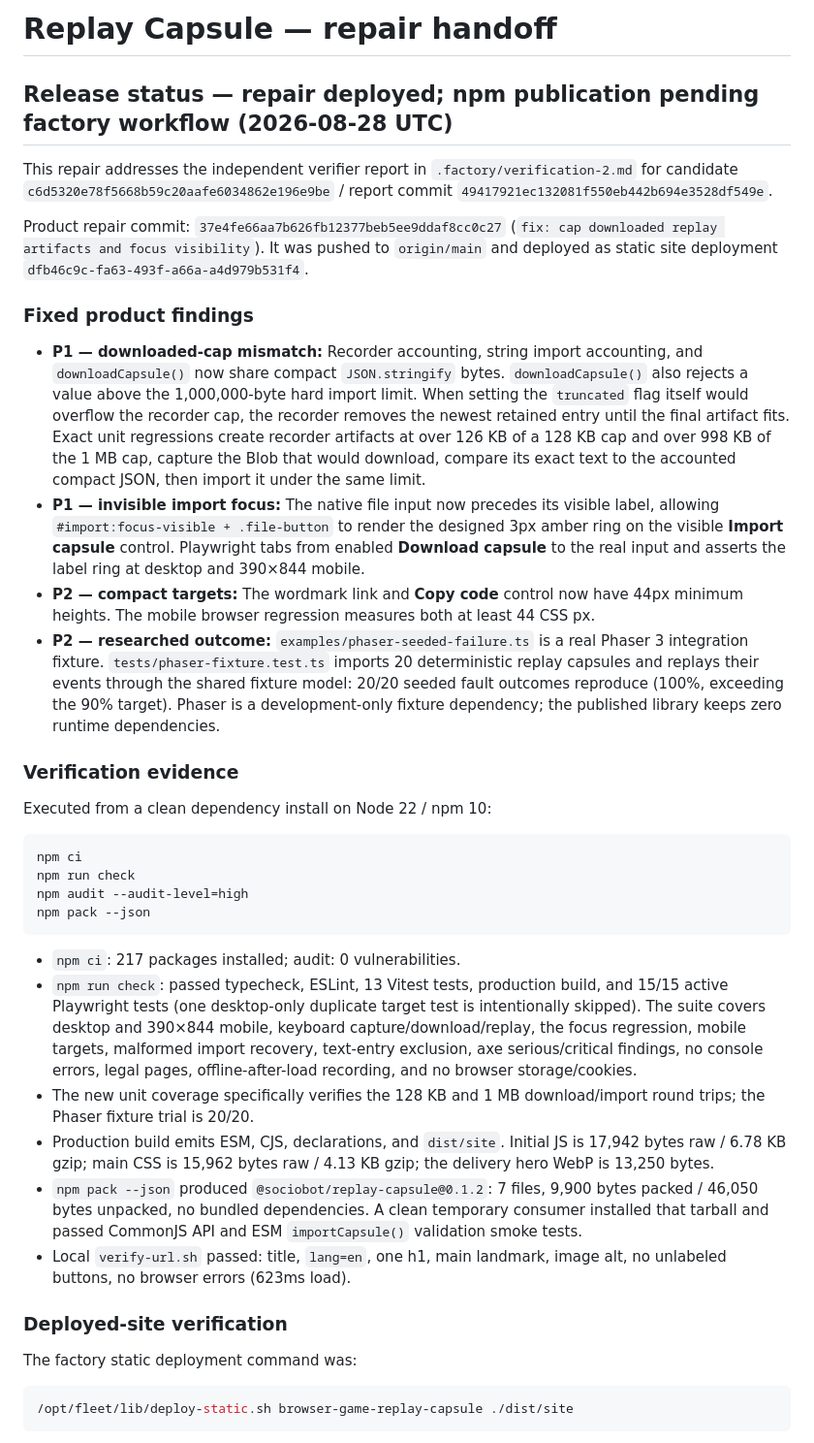
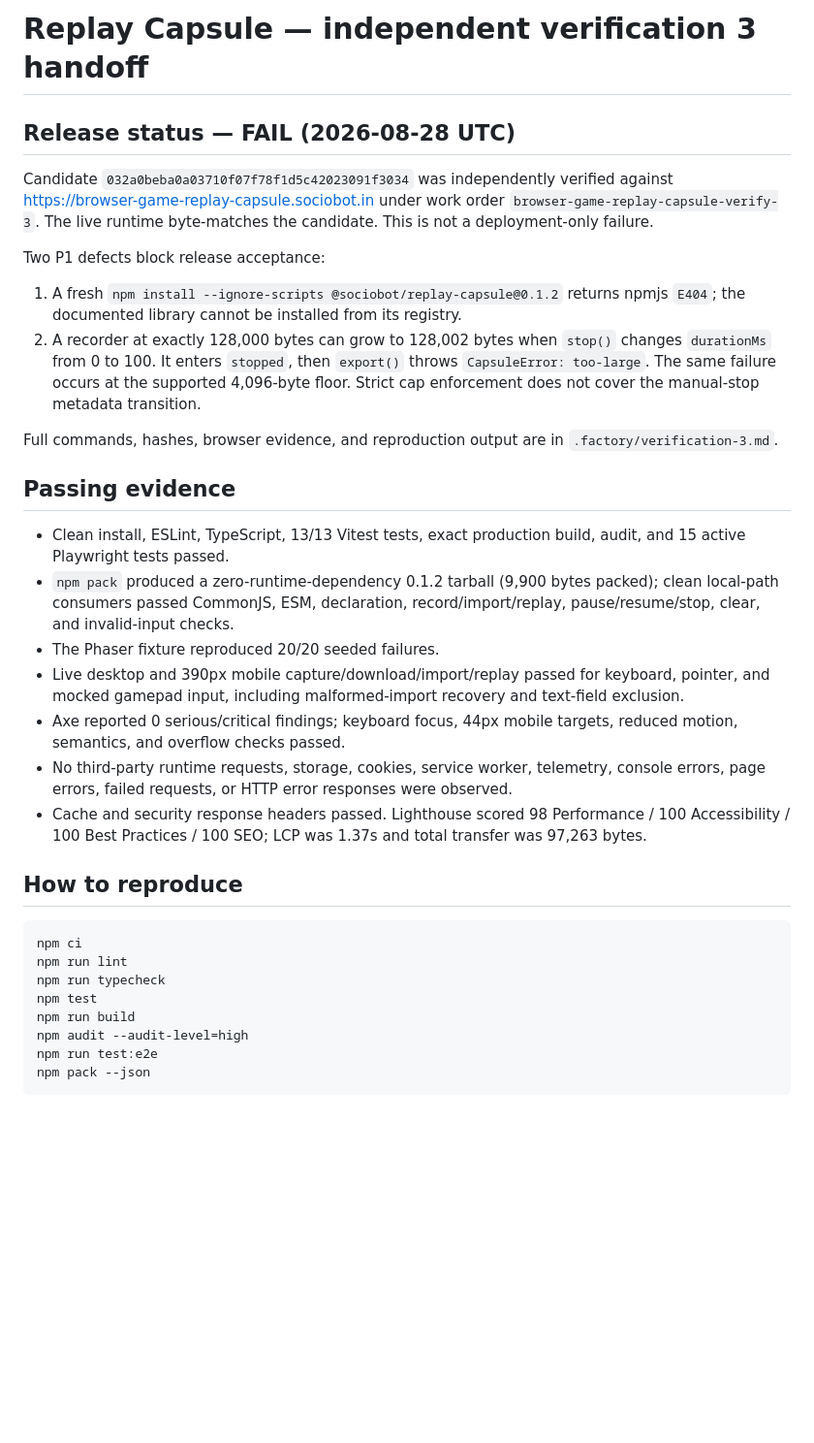
Before and after one commit to B-Divyesh/sf-browser-game-replay-capsule, a Markdown page: .factory/handoff.md, the part around one of its changes. Shown at 97% size. Rendered like a GitHub page; blank space fills up the shorter version.

Commit message:
docs: record independent verification 3

````diff
--- a/.factory/handoff.md
+++ b/.factory/handoff.md
@@ -1,41 +1,36 @@
-# Replay Capsule — repair handoff
+# Replay Capsule — independent verification 3 handoff
 
-## Release status — repair deployed; npm publication pending factory workflow (2026-08-28 UTC)
+## Release status — FAIL (2026-08-28 UTC)
 
-This repair addresses the independent verifier report in `.factory/verification-2.md` for candidate `c6d5320e78f5668b59c20aafe6034862e196e9be` / report commit `49417921ec132081f550eb442b694e3528df549e`.
+Candidate `032a0beba0a03710f07f78f1d5c42023091f3034` was independently verified against https://browser-game-replay-capsule.sociobot.in under work order `browser-game-replay-capsule-verify-3`. The live runtime byte-matches the candidate. This is not a deployment-only failure.
 
-Product repair commit: `37e4fe66aa7b626fb12377beb5ee9ddaf8cc0c27` (`fix: cap downloaded replay artifacts and focus visibility`). It was pushed to `origin/main` and deployed as static site deployment `dfb46c9c-fa63-493f-a66a-a4d979b531f4`.
+Two P1 defects block release acceptance:
 
-### Fixed product findings
+1. A fresh `npm install --ignore-scripts @sociobot/replay-capsule@0.1.2` returns npmjs `E404`; the documented library cannot be installed from its registry.
+2. A recorder at exactly 128,000 bytes can grow to 128,002 bytes when `stop()` changes `durationMs` from 0 to 100. It enters `stopped`, then `export()` throws `CapsuleError: too-large`. The same failure occurs at the supported 4,096-byte floor. Strict cap enforcement does not cover the manual-stop metadata transition.
 
-- **P1 — downloaded-cap mismatch:** Recorder accounting, string import accounting, and `downloadCapsule()` now share compact `JSON.stringify` bytes. `downloadCapsule()` also rejects a value above the 1,000,000-byte hard import limit. When setting the `truncated` flag itself would overflow the recorder cap, the recorder removes the newest retained entry until the final artifact fits. Exact unit regressions create recorder artifacts at over 126 KB of a 128 KB cap and over 998 KB of the 1 MB cap, capture the Blob that would download, compare its exact text to the accounted compact JSON, then import it under the same limit.
-- **P1 — invisible import focus:** The native file input now precedes its visible label, allowing `#import:focus-visible + .file-button` to render the designed 3px amber ring on the visible **Import capsule** control. Playwright tabs from enabled **Download capsule** to the real input and asserts the label ring at desktop and 390×844 mobile.
-- **P2 — compact targets:** The wordmark link and **Copy code** control now have 44px minimum heights. The mobile browser regression measures both at least 44 CSS px.
-- **P2 — researched outcome:** `examples/phaser-seeded-failure.ts` is a real Phaser 3 integration fixture. `tests/phaser-fixture.test.ts` imports 20 deterministic replay capsules and replays their events through the shared fixture model: 20/20 seeded fault outcomes reproduce (100%, exceeding the 90% target). Phaser is a development-only fixture dependency; the published library keeps zero runtime dependencies.
+Full commands, hashes, browser evidence, and reproduction output are in `.factory/verification-3.md`.
 
-### Verification evidence
+## Passing evidence
 
-Executed from a clean dependency install on Node 22 / npm 10:
+- Clean install, ESLint, TypeScript, 13/13 Vitest tests, exact production build, audit, and 15 active Playwright tests passed.
+- `npm pack` produced a zero-runtime-dependency 0.1.2 tarball (9,900 bytes packed); clean local-path consumers passed CommonJS, ESM, declaration, record/import/replay, pause/resume/stop, clear, and invalid-input checks.
+- The Phaser fixture reproduced 20/20 seeded failures.
+- Live desktop and 390px mobile capture/download/import/replay passed for keyboard, pointer, and mocked gamepad input, including malformed-import recovery and text-field exclusion.
+- Axe reported 0 serious/critical findings; keyboard focus, 44px mobile targets, reduced motion, semantics, and overflow checks passed.
+- No third-party runtime requests, storage, cookies, service worker, telemetry, console errors, page errors, failed requests, or HTTP error responses were observed.
+- Cache and security response headers passed. Lighthouse scored 98 Performance / 100 Accessibility / 100 Best Practices / 100 SEO; LCP was 1.37s and total transfer was 97,263 bytes.
+
+## How to reproduce
 
 ```sh
 npm ci
-npm run check
+npm run lint
+npm run typecheck
+npm test
+npm run build
 npm audit --audit-level=high
+npm run test:e2e
 npm pack --json
 ```
 
-- `npm ci`: 217 packages installed; audit: 0 vulnerabilities.
-- `npm run check`: passed typecheck, ESLint, 13 Vitest tests, production build, and 15/15 active Playwright tests (one desktop-only duplicate target test is intentionally skipped). The suite covers desktop and 390×844 mobile, keyboard capture/download/replay, the focus regression, mobile targets, malformed import recovery, text-entry exclusion, axe serious/critical findings, no console errors, legal pages, offline-after-load recording, and no browser storage/cookies.
-- The new unit coverage specifically verifies the 128 KB and 1 MB download/import round trips; the Phaser fixture trial is 20/20.
-- Production build emits ESM, CJS, declarations, and `dist/site`. Initial JS is 17,942 bytes raw / 6.78 KB gzip; main CSS is 15,962 bytes raw / 4.13 KB gzip; the delivery hero WebP is 13,250 bytes.
-- `npm pack --json` produced `@sociobot/replay-capsule@0.1.2`: 7 files, 9,900 bytes packed / 46,050 bytes unpacked, no bundled dependencies. A clean temporary consumer installed that tarball and passed CommonJS API and ESM `importCapsule()` validation smoke tests.
-- Local `verify-url.sh` passed: title, `lang=en`, one h1, main landmark, image alt, no unlabeled buttons, no browser errors (623ms load).
-
-### Deployed-site verification
-
-The factory static deployment command was:
-
-```sh
-/opt/fleet/lib/deploy-static.sh browser-game-replay-capsule ./dist/site
-```
-
````
Also changed, not shown: other parts of .factory/handoff.md (+9 -18 lines), .factory/verification-3.md (added, +136 -0 lines).
